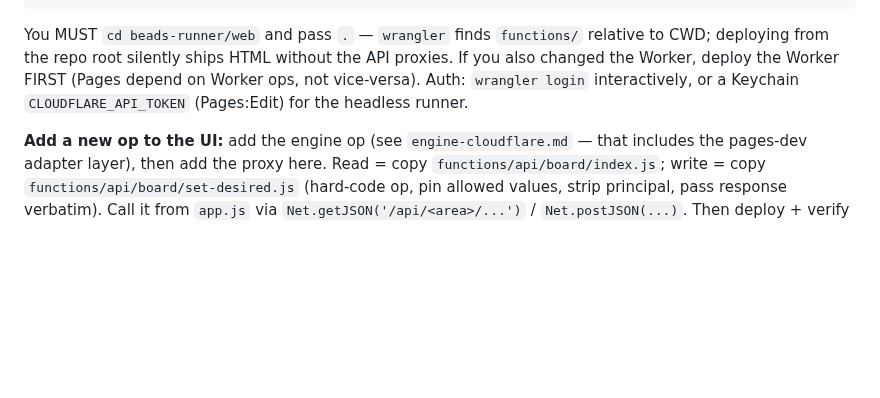
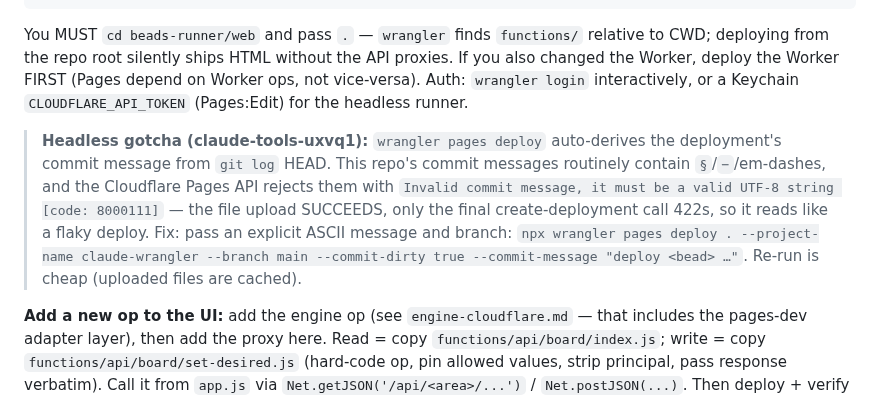
Before and after one commit to bbthechange/claude-dev-tools, a Markdown page: docs/context/web-shell.md, the part around the change. Rendered like a GitHub page; blank space fills up the shorter version.

Commit message:
docs(claude-tools-uxvq1): record the wrangler-pages-deploy UTF-8 commit-message gotcha
While live-verifying the Q1 queue_health Board strip, the unified
claude-wrangler Pages deploy 422'd at the create-deployment step with
'Invalid commit message, it must be a valid UTF-8 string [code: 8000111]':
wrangler pages deploy auto-derives the deployment message from git HEAD,
and this repo's commit messages routinely carry § / − / em-dashes. The
file upload succeeds first, so it reads like a flaky deploy. Fix is to
pass an explicit ASCII --commit-message (+ --branch main --commit-dirty
true). Recorded in web-shell.md's deploy recipe for the next web worker.

Refs: claude-tools-uxvq1

```diff
--- a/docs/context/web-shell.md
+++ b/docs/context/web-shell.md
@@ -120,6 +120,14 @@ proxies. If you also changed the Worker, deploy the Worker FIRST (Pages depend o
 Worker ops, not vice-versa). Auth: `wrangler login` interactively, or a Keychain
 `CLOUDFLARE_API_TOKEN` (Pages:Edit) for the headless runner.
 
+> **Headless gotcha (claude-tools-uxvq1):** `wrangler pages deploy` auto-derives
+> the deployment's commit message from `git log` HEAD. This repo's commit
+> messages routinely contain `§`/`−`/em-dashes, and the Cloudflare Pages API
+> rejects them with `Invalid commit message, it must be a valid UTF-8 string
+> [code: 8000111]` — the file upload SUCCEEDS, only the final create-deployment
+> call 422s, so it reads like a flaky deploy. Fix: pass an explicit ASCII message
+> and branch: `npx wrangler pages deploy . --project-name claude-wrangler --branch main --commit-dirty true --commit-message "deploy <bead> …"`. Re-run is cheap (uploaded files are cached).
+
 **Add a new op to the UI:** add the engine op (see `engine-cloudflare.md` — that
 includes the pages-dev adapter layer), then add the proxy here. Read = copy
 `functions/api/board/index.js`; write = copy `functions/api/board/set-desired.js`
```
